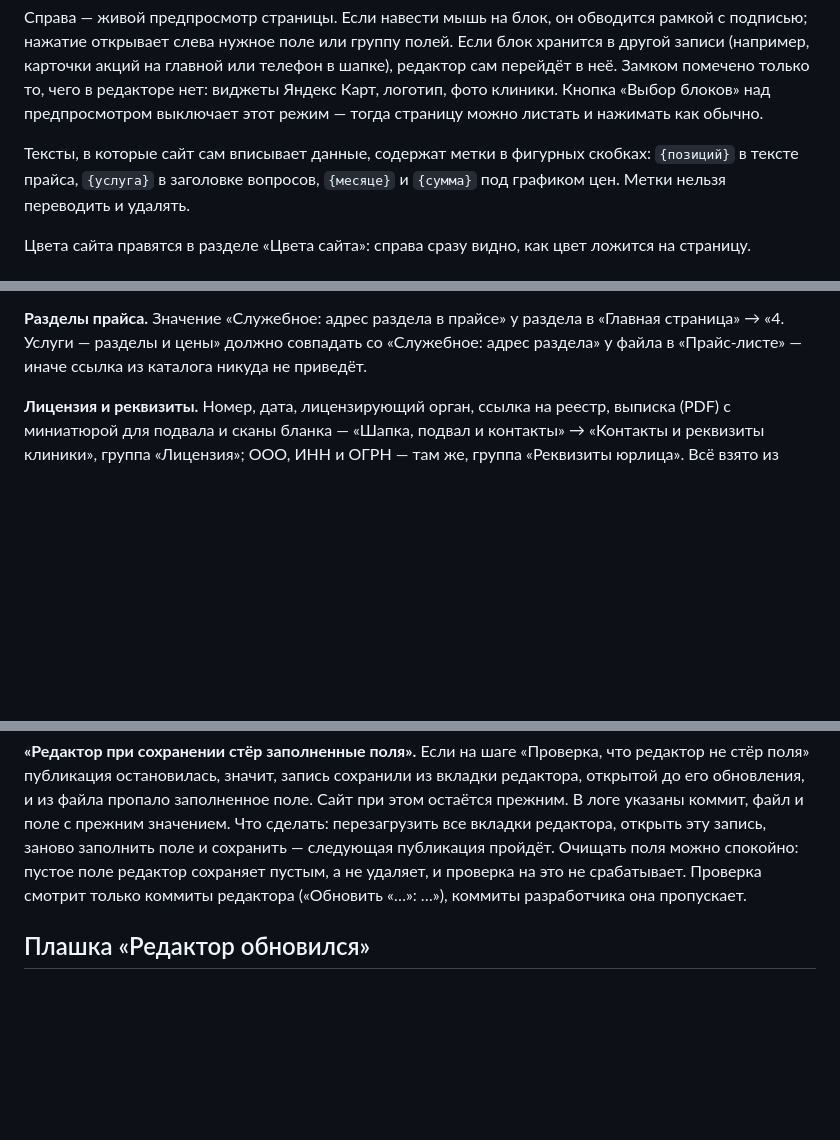
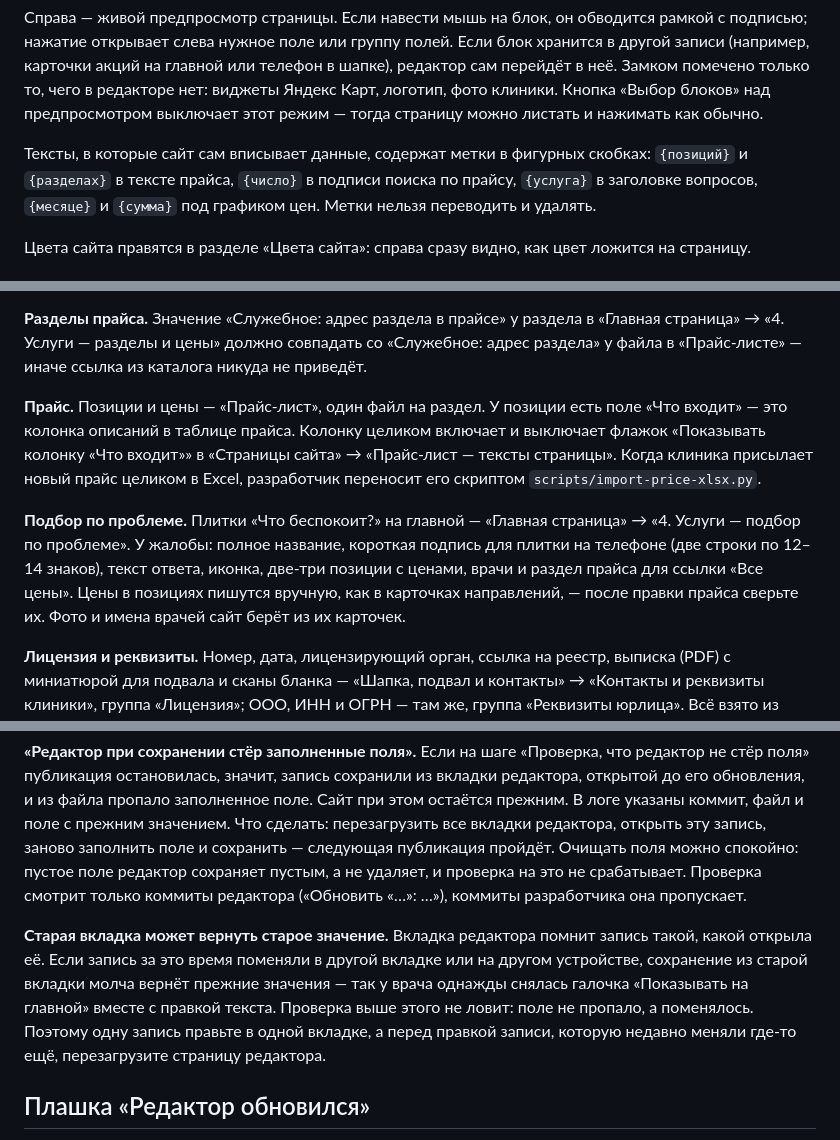
Before and after one commit to NikitaDm1trievich/dentalcruise, a Markdown page: admin.md, 3 parts joined by grey strips. GitHub-like rendering; blank space fills up the shorter version.

Commit message:
Описать в инструкции к редактору прайс, подбор по проблеме и старые вкладки
Co-Authored-By: Claude Opus 5.5 <noreply@anthropic.com>

```diff
--- a/admin.md
+++ b/admin.md
@@ -84,7 +84,8 @@ Chrome и Edge (нужен File System Access API).
 страницу можно листать и нажимать как обычно.
 
 Тексты, в которые сайт сам вписывает данные, содержат метки в фигурных
-скобках: `{позиций}` в тексте прайса, `{услуга}` в заголовке вопросов,
+скобках: `{позиций}` и `{разделах}` в тексте прайса, `{число}` в подписи
+поиска по прайсу, `{услуга}` в заголовке вопросов,
 `{месяце}` и `{сумма}` под графиком цен. Метки нельзя переводить и удалять.
 
 Цвета сайта правятся в разделе «Цвета сайта»: справа сразу видно, как цвет
@@ -105,6 +106,21 @@ Chrome и Edge (нужен File System Access API).
 «Главная страница» → «4. Услуги — разделы и цены» должно совпадать со
 «Служебное: адрес раздела» у файла в «Прайс-листе» — иначе ссылка из
 каталога никуда не приведёт.
+
+**Прайс.** Позиции и цены — «Прайс-лист», один файл на раздел. У позиции
+есть поле «Что входит» — это колонка описаний в таблице прайса. Колонку
+целиком включает и выключает флажок «Показывать колонку «Что входит»» в
+«Страницы сайта» → «Прайс-лист — тексты страницы». Когда клиника присылает
+новый прайс целиком в Excel, разработчик переносит его скриптом
+`scripts/import-price-xlsx.py`.
+
+**Подбор по проблеме.** Плитки «Что беспокоит?» на главной — «Главная
+страница» → «4. Услуги — подбор по проблеме». У жалобы: полное название,
+короткая подпись для плитки на телефоне (две строки по 12–14 знаков),
+текст ответа, иконка, две-три позиции с ценами, врачи и раздел прайса для
+ссылки «Все цены». Цены в позициях пишутся вручную, как в карточках
+направлений, — после правки прайса сверьте их. Фото и имена врачей сайт
+берёт из их карточек.
 
 **Лицензия и реквизиты.** Номер, дата, лицензирующий орган, ссылка на реестр,
 выписка (PDF) с миниатюрой для подвала и сканы бланка — «Шапка, подвал и
@@ -128,6 +144,15 @@ Actions в репозитории: там видно, упала сборка и
 не удаляет, и проверка на это не срабатывает. Проверка смотрит только коммиты
 редактора («Обновить «…»: …»), коммиты разработчика она пропускает.
 
+**Старая вкладка может вернуть старое значение.** Вкладка редактора помнит
+запись такой, какой открыла её. Если запись за это время поменяли в другой
+вкладке или на другом устройстве, сохранение из старой вкладки молча вернёт
+прежние значения — так у врача однажды снялась галочка «Показывать на
+главной» вместе с правкой текста. Проверка выше этого не ловит: поле не
+пропало, а поменялось. Поэтому одну запись правьте в одной вкладке, а перед
+правкой записи, которую недавно меняли где-то ещё, перезагрузите страницу
+редактора.
+
 ## Плашка «Редактор обновился»
 
 Вкладка редактора знает поля из `config.yml` на момент, когда её открыли. Если
```
